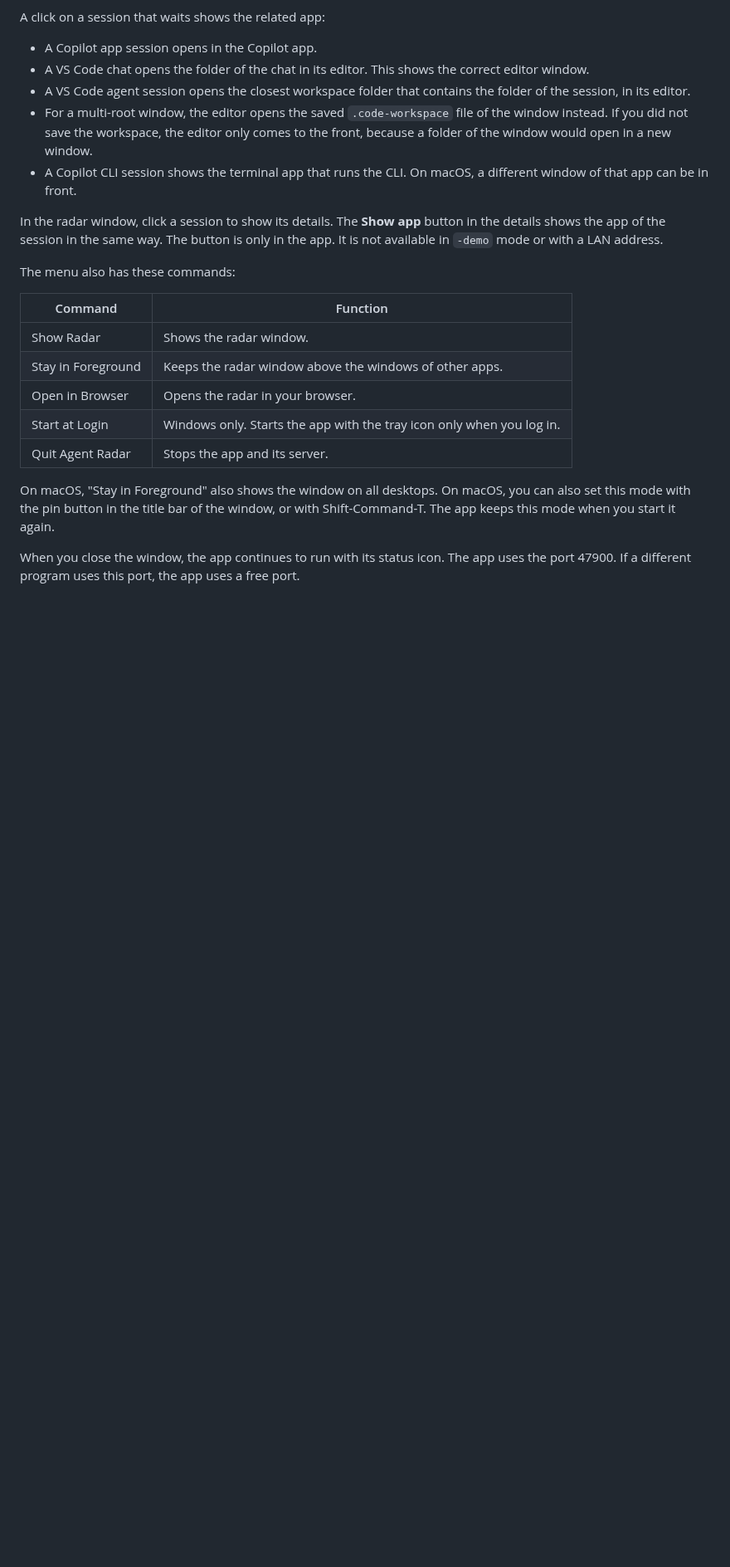
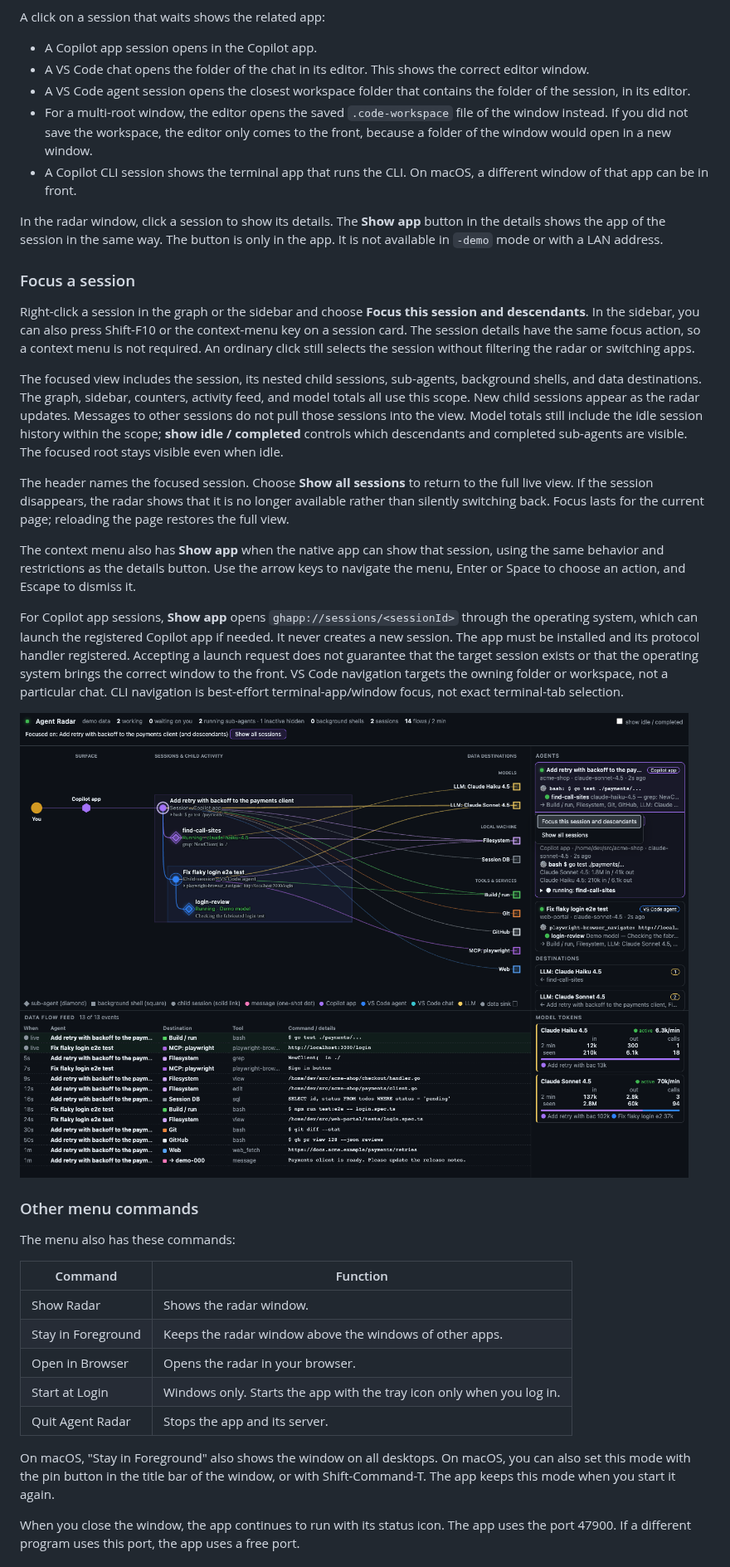
Before and after one commit to awlx/agent-radar-app, a Markdown page: README.md, the part around one of its changes. Shown at 83% size. Rendered like a GitHub page; pictures changed too: docs/images/session-focus.png (added); blank space fills up the shorter version.

```diff
--- a/README.md
+++ b/README.md
@@ -167,6 +168,38 @@ A click on a session that waits shows the related app:
 
 In the radar window, click a session to show its details. The **Show app** button in the details shows the app of the session in the same way.
 The button is only in the app. It is not available in `-demo` mode or with a LAN address.
+
+### Focus a session
+
+Right-click a session in the graph or the sidebar and choose **Focus this session and descendants**.
+In the sidebar, you can also press Shift-F10 or the context-menu key on a session card.
+The session details have the same focus action, so a context menu is not required.
+An ordinary click still selects the session without filtering the radar or switching apps.
+
+The focused view includes the session, its nested child sessions, sub-agents, background shells,
+and data destinations. The graph, sidebar, counters, activity feed, and model totals all use this scope.
+New child sessions appear as the radar updates. Messages to other sessions do not pull those sessions into the view.
+Model totals still include the idle session history within the scope; **show idle / completed** controls which
+descendants and completed sub-agents are visible. The focused root stays visible even when idle.
+
+The header names the focused session. Choose **Show all sessions** to return to the full live view.
+If the session disappears, the radar shows that it is no longer available rather than silently switching back.
+Focus lasts for the current page; reloading the page restores the full view.
+
+The context menu also has **Show app** when the native app can show that session, using the same
+behavior and restrictions as the details button. Use the arrow keys to navigate the menu,
+Enter or Space to choose an action, and Escape to dismiss it.
+
+For Copilot app sessions, **Show app** opens `ghapp://sessions/<sessionId>` through the operating system,
+which can launch the registered Copilot app if needed. It never creates a new session.
+The app must be installed and its protocol handler registered. Accepting a launch request does not
+guarantee that the target session exists or that the operating system brings the correct window to the front.
+VS Code navigation targets the owning folder or workspace, not a particular chat.
+CLI navigation is best-effort terminal-app/window focus, not exact terminal-tab selection.
+
+![A focused session tree and its context menu, using demo data](docs/images/session-focus.png)
+
+### Other menu commands
 
 The menu also has these commands:
 
```
Also changed, not shown: other parts of README.md (+1 -0 lines), 2 other files.
